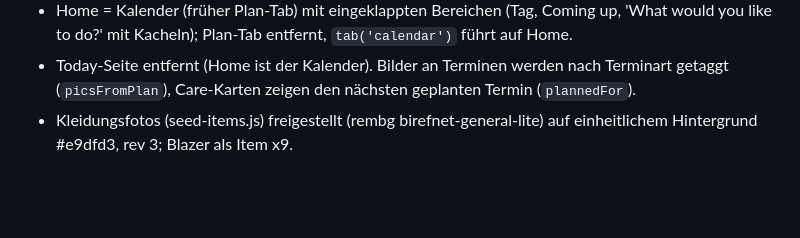
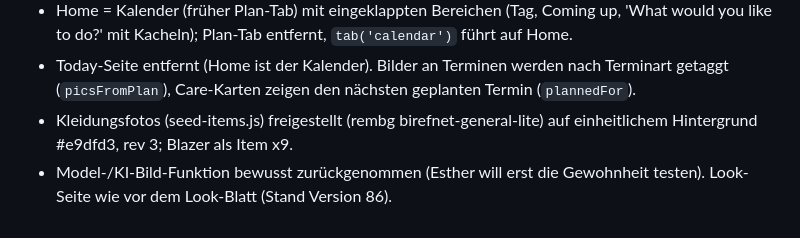
Before and after one commit to estherladyp-collab/Beauty-Maintenance-App, a Markdown page: HANDOFF.md, the part around the change. Drawn GitHub-style; blank space fills up the shorter version.

Commit message:
Note: models feature removed, habit test first
Co-Authored-By: Claude Sonnet 5.5 <noreply@anthropic.com>
Claude-Session: https://claude.ai/code/session_01WfqKX1kSVTngYk4RzwcmpU

```diff
--- a/HANDOFF.md
+++ b/HANDOFF.md
@@ -44,3 +44,4 @@ Maintaining You ist Esthers visueller Garderoben- und Beauty-Planer (Körperform
 - Home = Kalender (früher Plan-Tab) mit eingeklappten Bereichen (Tag, Coming up, 'What would you like to do?' mit Kacheln); Plan-Tab entfernt, `tab('calendar')` führt auf Home.
 - Today-Seite entfernt (Home ist der Kalender). Bilder an Terminen werden nach Terminart getaggt (`picsFromPlan`), Care-Karten zeigen den nächsten geplanten Termin (`plannedFor`).
 - Kleidungsfotos (seed-items.js) freigestellt (rembg birefnet-general-lite) auf einheitlichem Hintergrund #e9dfd3, rev 3; Blazer als Item x9.
+- Model-/KI-Bild-Funktion bewusst zurückgenommen (Esther will erst die Gewohnheit testen). Look-Seite wie vor dem Look-Blatt (Stand Version 86).
```
